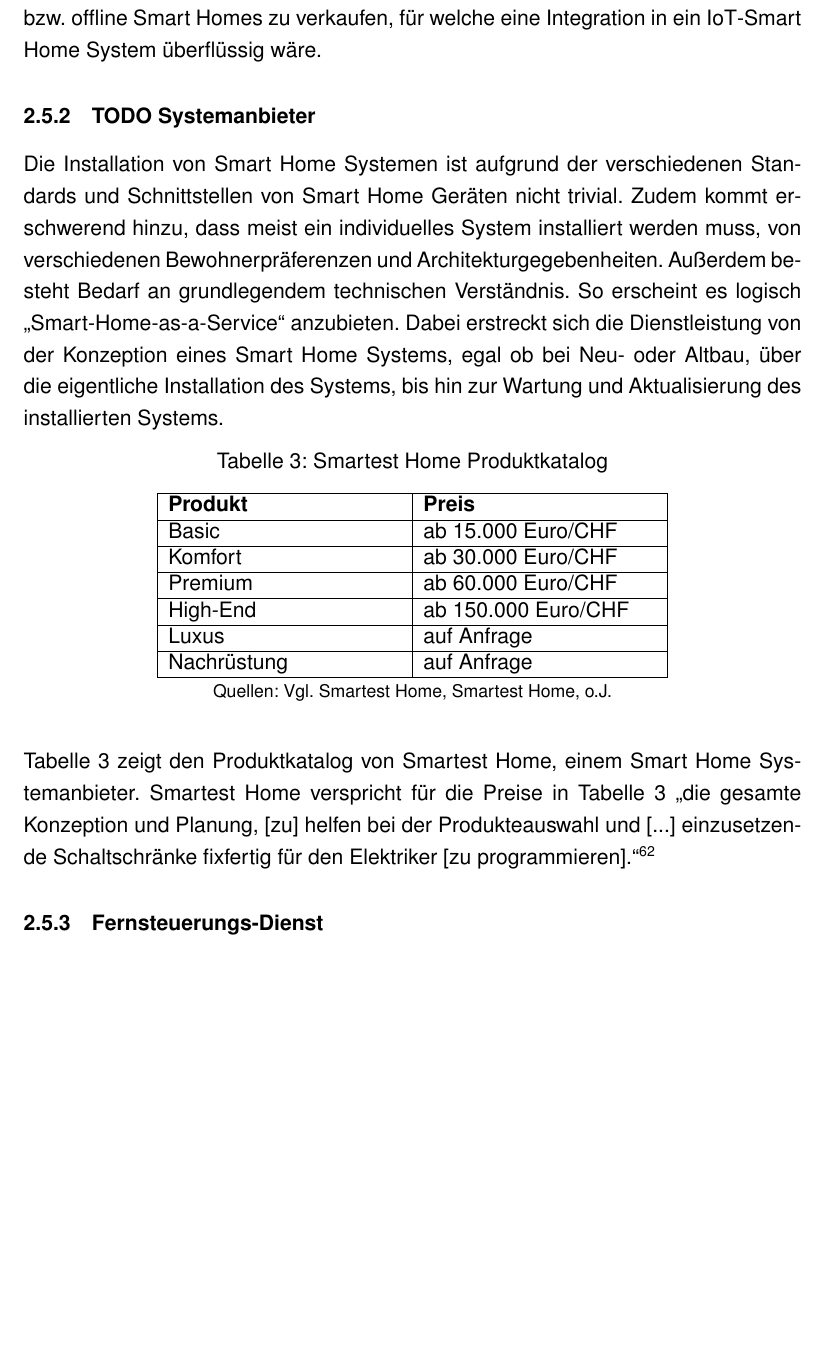
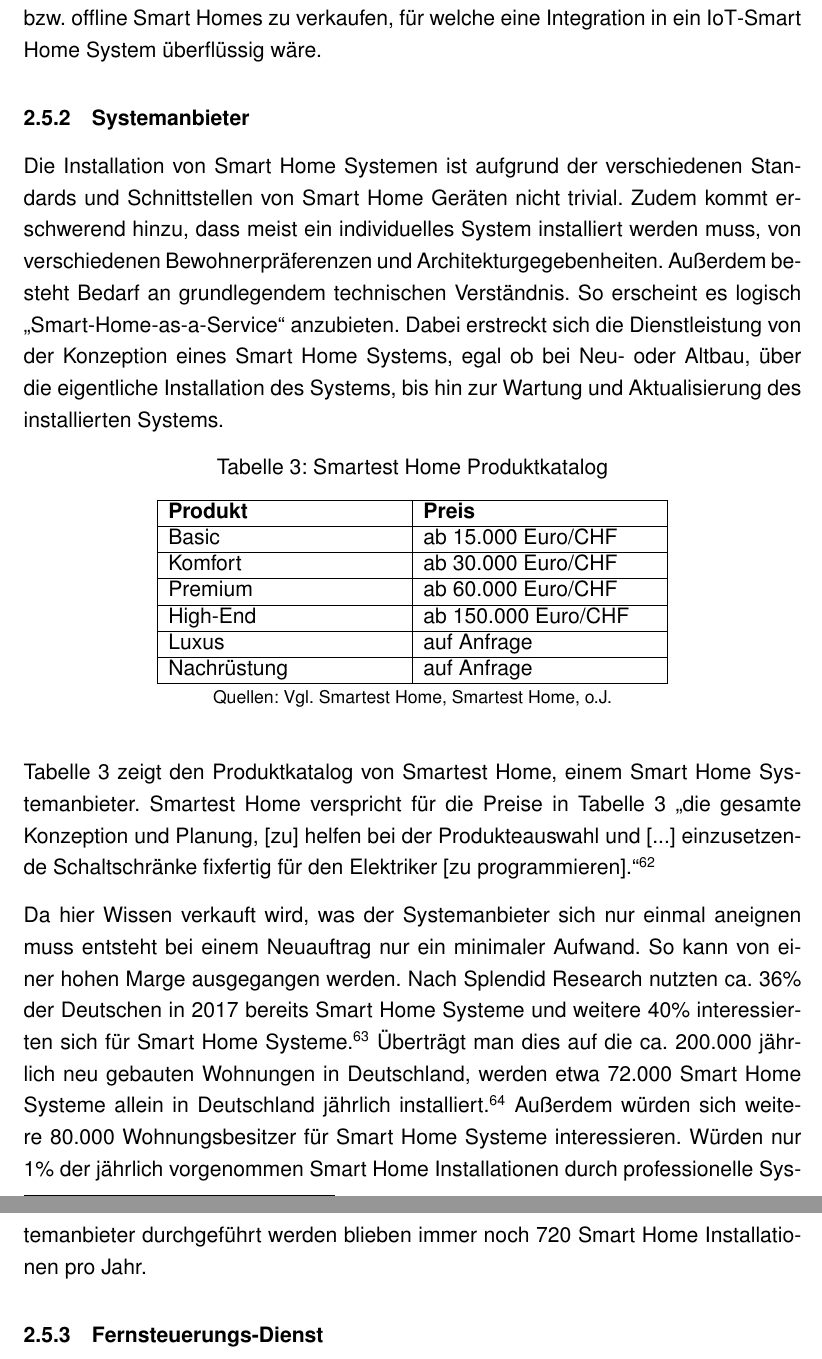
Before and after one commit to Skyfr3ak/dhbw-vs-smart-home-report, a LaTeX document (root.tex, which reads pages/text.tex): part of page 26 of 35 before the commit and two parts of pages 26 and 27 of 36 after it, the two joined at a grey line, cut so that both start at the same text, the shorter picture padded with empty space. Compiled offline with pdfLaTeX.

Commit message:
Updated business model section

```diff
--- a/pages/text.tex
+++ b/pages/text.tex
@@ -543,7 +543,7 @@ Schließlich bleibt noch die Option das Produkt mit offener \ac{API} und einer D
 
 % TODO add sth to prediction of margins
 
-\subsubsection{\textbf{TODO} Systemanbieter}
+\subsubsection{Systemanbieter}
 
 Die Installation von Smart Home Systemen ist aufgrund der verschiedenen Standards und Schnittstellen von Smart Home Geräten nicht trivial.
 Zudem kommt erschwerend hinzu, dass meist ein individuelles System installiert werden muss,  von verschiedenen Bewohnerpräferenzen und Architekturgegebenheiten.
@@ -570,14 +570,15 @@ Dabei erstreckt sich die Dienstleistung von der Konzeption eines Smart Home Syst
 
 \autoref{tab:smartesthome_products} zeigt den Produktkatalog von Smartest Home, einem Smart Home Systemanbieter.
 Smartest Home verspricht für die Preise in \autoref{tab:smartesthome_products} \glqq die gesamte Konzeption und Planung, [zu] helfen bei der Produkteauswahl und [...] einzusetzende Schaltschränke fixfertig für den Elektriker [zu programmieren].\grqq{} \myfootcite{smartesthome_yoursmarthome}
-% TODO relate to prices
 
+Da hier Wissen verkauft wird, was der Systemanbieter sich nur einmal aneignen muss entsteht bei einem Neuauftrag nur ein minimaler Aufwand.
+So kann von einer hohen Marge ausgegangen werden.
+Nach Splendid Research nutzten ca. 36\% der Deutschen in 2017 bereits Smart Home Systeme und weitere 40\% interessierten sich für Smart Home Systeme.\myfootcite[Vgl.][]{smart_home_2017_de}
+Überträgt man dies auf die ca. 200.000 jährlich neu gebauten Wohnungen in Deutschland, werden etwa 72.000 Smart Home Systeme allein in Deutschland jährlich installiert.\myfootcite[Vgl.][]{baufertigstellungen}
+Außerdem würden sich weitere 80.000 Wohnungsbesitzer für Smart Home Systeme interessieren.
+Würden nur 1\% der jährlich vorgenommen Smart Home Installationen durch professionelle Systemanbieter durchgeführt werden blieben immer noch 720 Smart Home Installationen pro Jahr.
 
-% \myfootcite[Vgl.][]{smartesthome_website}
-
-% market data
-
-\subsubsection{Fernsteuerungs-Dienst} % TODO better title
+\subsubsection{Fernsteuerungs-Dienst}
 
 Aus Bedenken, wie dem Verlust der Kontrolle über die Steuerung eines Smart Home Systems, werden manche Smart Home Systeme bewusst nicht mit dem Internet verbunden.
 Unabhängig davon besteht aber weiterhin das Interesse an der Fernsteuerung des Smart Home Systems.
```
Also changed, not shown: misc/literature.bib (+16 -0 lines).
